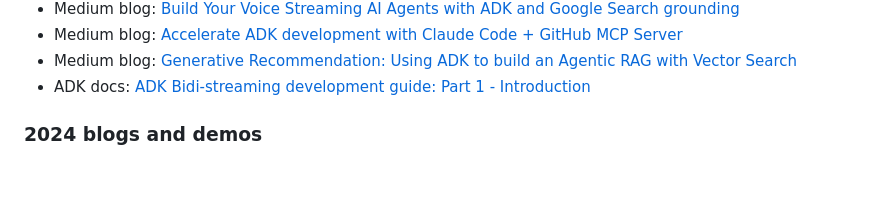
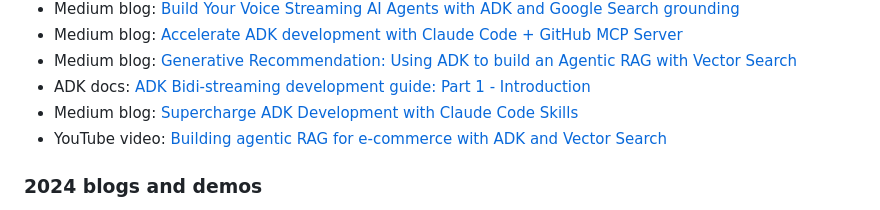
Before and after one commit to kazunori279/my-sessions-and-bio, a Markdown page: README.md, the part around one of its changes. Drawn GitHub-style; blank space fills up the shorter version.

```diff
--- a/README.md
+++ b/README.md
@@ -66,6 +66,8 @@ Google Cloud AIチームのデベロッパーアドボケイトとしてGoogle C
 - Medium blog: [Accelerate ADK development with Claude Code + GitHub MCP Server](https://medium.com/google-cloud/accelerate-adk-development-with-claude-code-github-mcp-server-7a5052d481bc)
 - Medium blog: [Generative Recommendation: Using ADK to build an Agentic RAG with Vector Search](https://medium.com/google-cloud/generative-recommendation-using-adk-to-build-an-agentic-rag-with-vector-search-5a4852c5d5d2)
 - ADK docs: [ADK Bidi-streaming development guide: Part 1 - Introduction](https://google.github.io/adk-docs/streaming/dev-guide/part1/)
+- Medium blog: [Supercharge ADK Development with Claude Code Skills](https://medium.com/google-cloud/supercharge-adk-development-with-claude-code-skills-d192481cbe72)
+- YouTube video: [Building agentic RAG for e-commerce with ADK and Vector Search](https://www.youtube.com/watch?v=hLSTGgc7gDc)
 
 ### 2024 blogs and demos
 
```
Also changed, not shown: other parts of README.md (+1 -1 lines).
